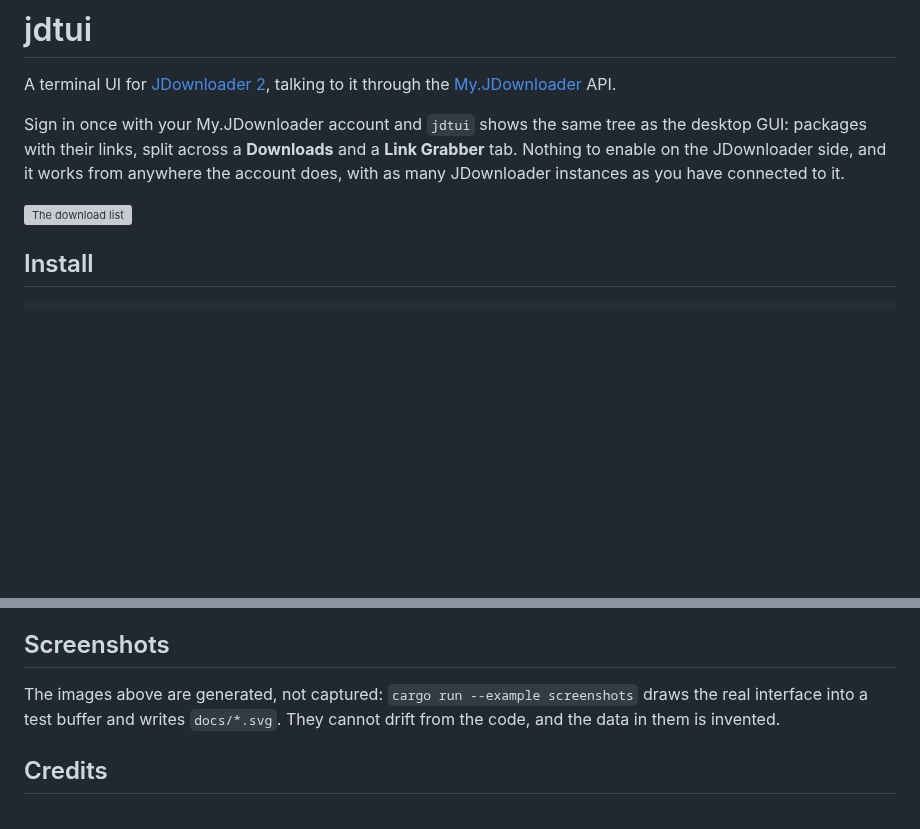
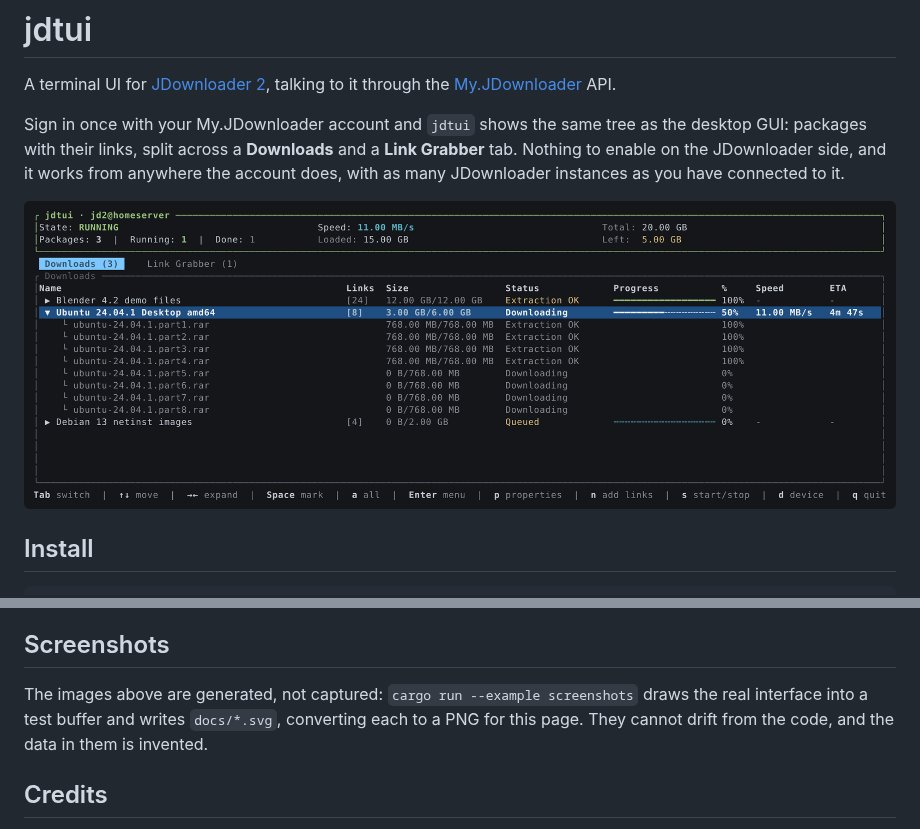
Before and after one commit to rylos/jdtui, a Markdown page: README.md, 2 parts joined by grey strips. Rendered like a GitHub page; pictures changed too: docs/downloads.png (added); blank space fills up the shorter version; grey boxes are pictures that could not be loaded.

```diff
--- a/README.md
+++ b/README.md
@@ -9,7 +9,7 @@ desktop GUI: packages with their links, split across a **Downloads** and a
 from anywhere the account does, with as many JDownloader instances as you have
 connected to it.
 
-![The download list](docs/downloads.svg)
+![The download list](docs/downloads.png)
 
 ## Install
 
@@ -99,8 +99,9 @@ network; actions you trigger are sent immediately and force an early refresh.
 ## Screenshots
 
 The images above are generated, not captured: `cargo run --example screenshots`
-draws the real interface into a test buffer and writes `docs/*.svg`. They cannot
-drift from the code, and the data in them is invented.
+draws the real interface into a test buffer and writes `docs/*.svg`, converting
+each to a PNG for this page. They cannot drift from the code, and the data in
+them is invented.
 
 ## Credits
 
```
Also changed, not shown: other parts of README.md (+4 -4 lines), docs/add-links.png (added), docs/context-menu.png (added), docs/link-grabber.png (added), docs/remove.png (added), 2 other files.
